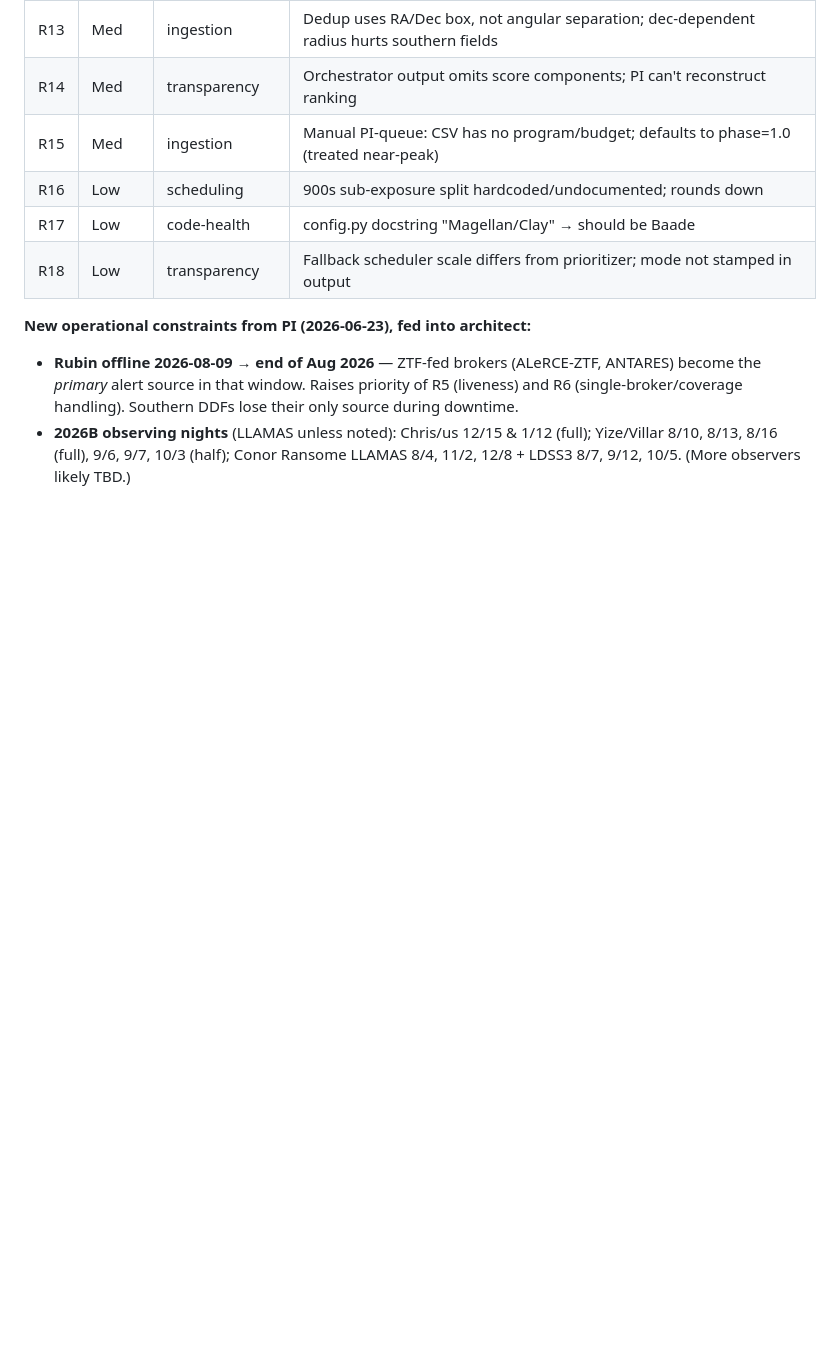
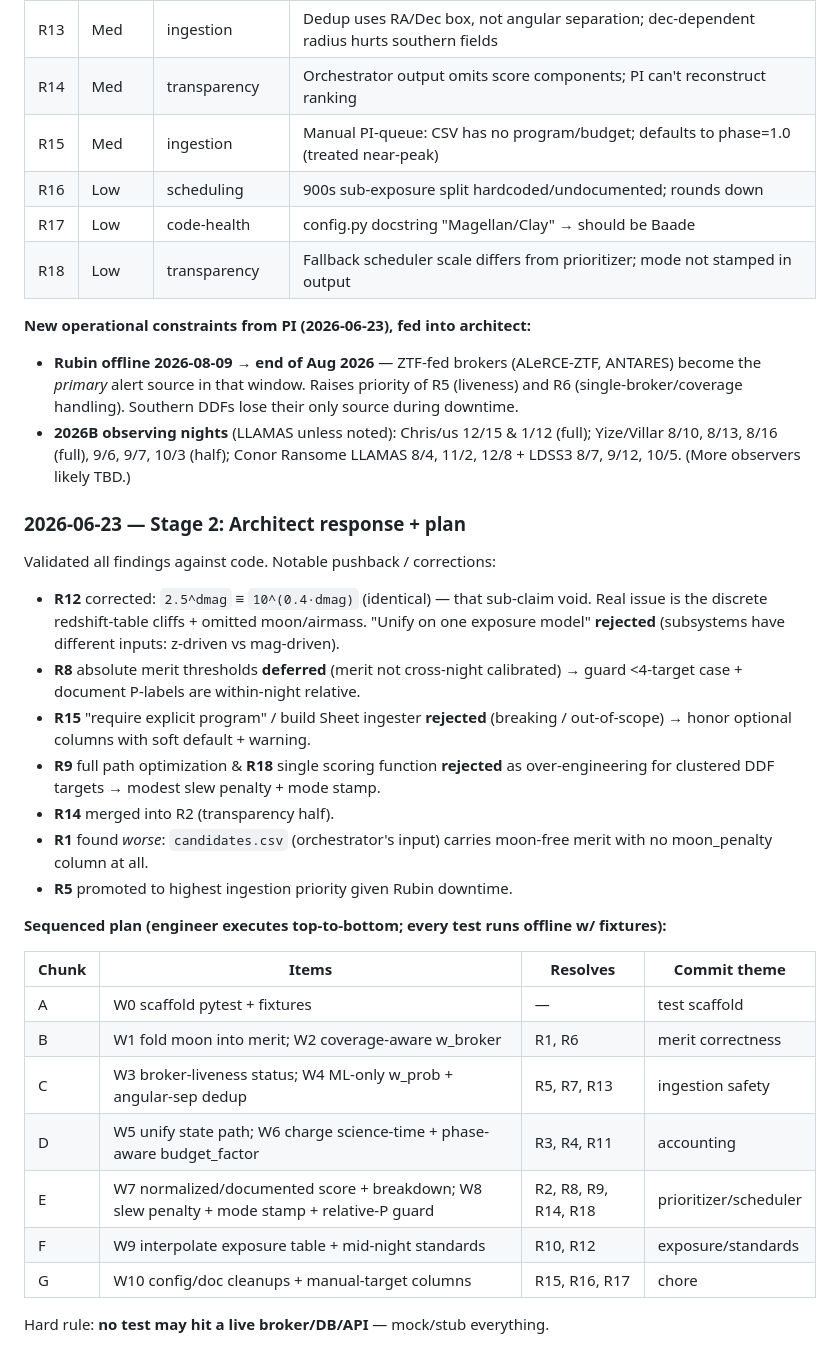
Before and after one commit to akumgill/RubinAlerts, a Markdown page: docs/design/review-loop-log.md, the part around the change. Rendered like a GitHub page; blank space fills up the shorter version.

Commit message:
Log Stage 2 architect verdicts and W0-W10 implementation plan
Co-Authored-By: Claude Opus 4.8 <noreply@anthropic.com>

```diff
--- a/docs/design/review-loop-log.md
+++ b/docs/design/review-loop-log.md
@@ -57,3 +57,34 @@ Read-only critique of the whole design. 18 findings; Top-5 must-fix in **bold**.
 - **2026B observing nights** (LLAMAS unless noted): Chris/us 12/15 & 1/12 (full);
   Yize/Villar 8/10, 8/13, 8/16 (full), 9/6, 9/7, 10/3 (half); Conor Ransome LLAMAS
   8/4, 11/2, 12/8 + LDSS3 8/7, 9/12, 10/5. (More observers likely TBD.)
+
+### 2026-06-23 — Stage 2: Architect response + plan
+
+Validated all findings against code. Notable pushback / corrections:
+- **R12** corrected: `2.5^dmag` ≡ `10^(0.4·dmag)` (identical) — that sub-claim void. Real
+  issue is the discrete redshift-table cliffs + omitted moon/airmass. "Unify on one
+  exposure model" **rejected** (subsystems have different inputs: z-driven vs mag-driven).
+- **R8** absolute merit thresholds **deferred** (merit not cross-night calibrated) → guard
+  <4-target case + document P-labels are within-night relative.
+- **R15** "require explicit program" / build Sheet ingester **rejected** (breaking /
+  out-of-scope) → honor optional columns with soft default + warning.
+- **R9** full path optimization & **R18** single scoring function **rejected** as
+  over-engineering for clustered DDF targets → modest slew penalty + mode stamp.
+- **R14** merged into R2 (transparency half).
+- **R1** found *worse*: `candidates.csv` (orchestrator's input) carries moon-free merit
+  with no moon_penalty column at all.
+- **R5** promoted to highest ingestion priority given Rubin downtime.
+
+**Sequenced plan (engineer executes top-to-bottom; every test runs offline w/ fixtures):**
+
+| Chunk | Items | Resolves | Commit theme |
+|-------|-------|----------|--------------|
+| A | W0 scaffold pytest + fixtures | — | test scaffold |
+| B | W1 fold moon into merit; W2 coverage-aware w_broker | R1, R6 | merit correctness |
+| C | W3 broker-liveness status; W4 ML-only w_prob + angular-sep dedup | R5, R7, R13 | ingestion safety |
+| D | W5 unify state path; W6 charge science-time + phase-aware budget_factor | R3, R4, R11 | accounting |
+| E | W7 normalized/documented score + breakdown; W8 slew penalty + mode stamp + relative-P guard | R2, R8, R9, R14, R18 | prioritizer/scheduler |
+| F | W9 interpolate exposure table + mid-night standards | R10, R12 | exposure/standards |
+| G | W10 config/doc cleanups + manual-target columns | R15, R16, R17 | chore |
+
+Hard rule: **no test may hit a live broker/DB/API** — mock/stub everything.
```
